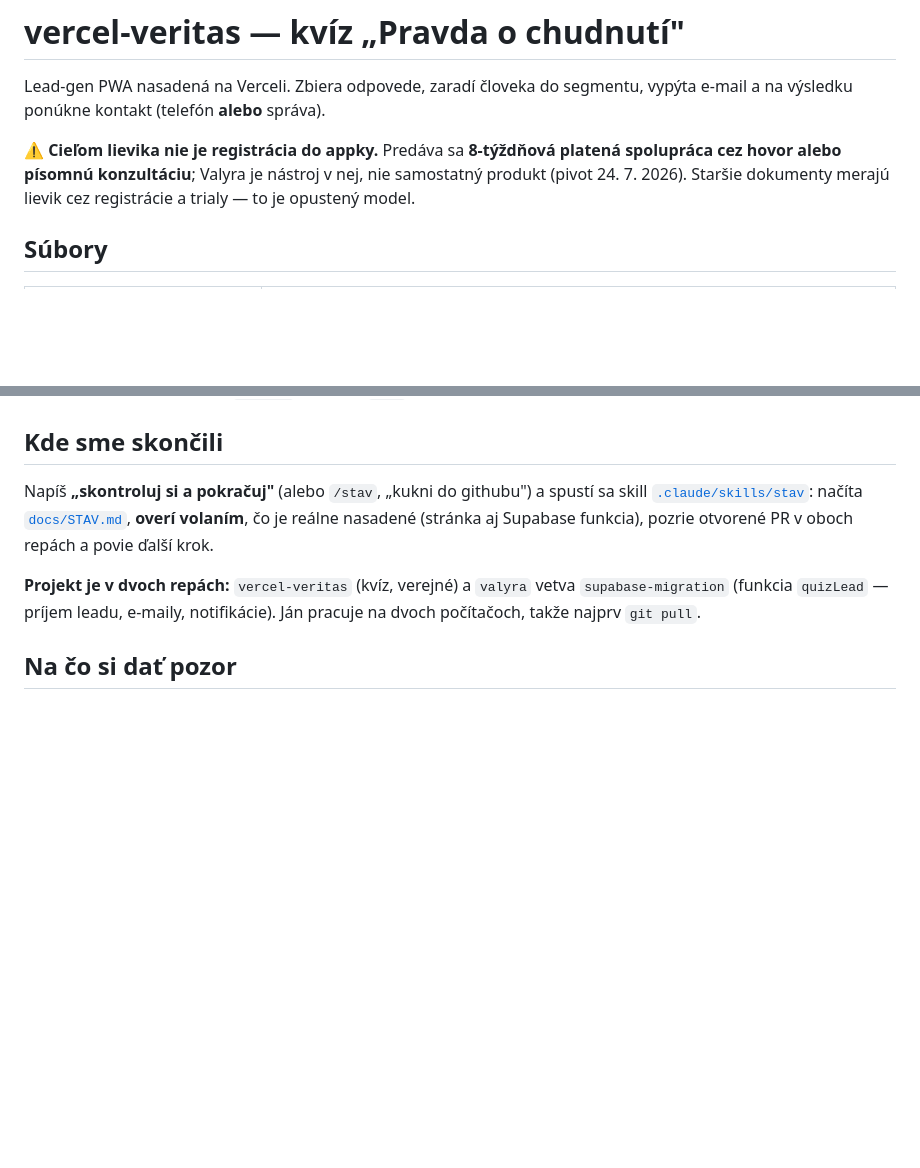
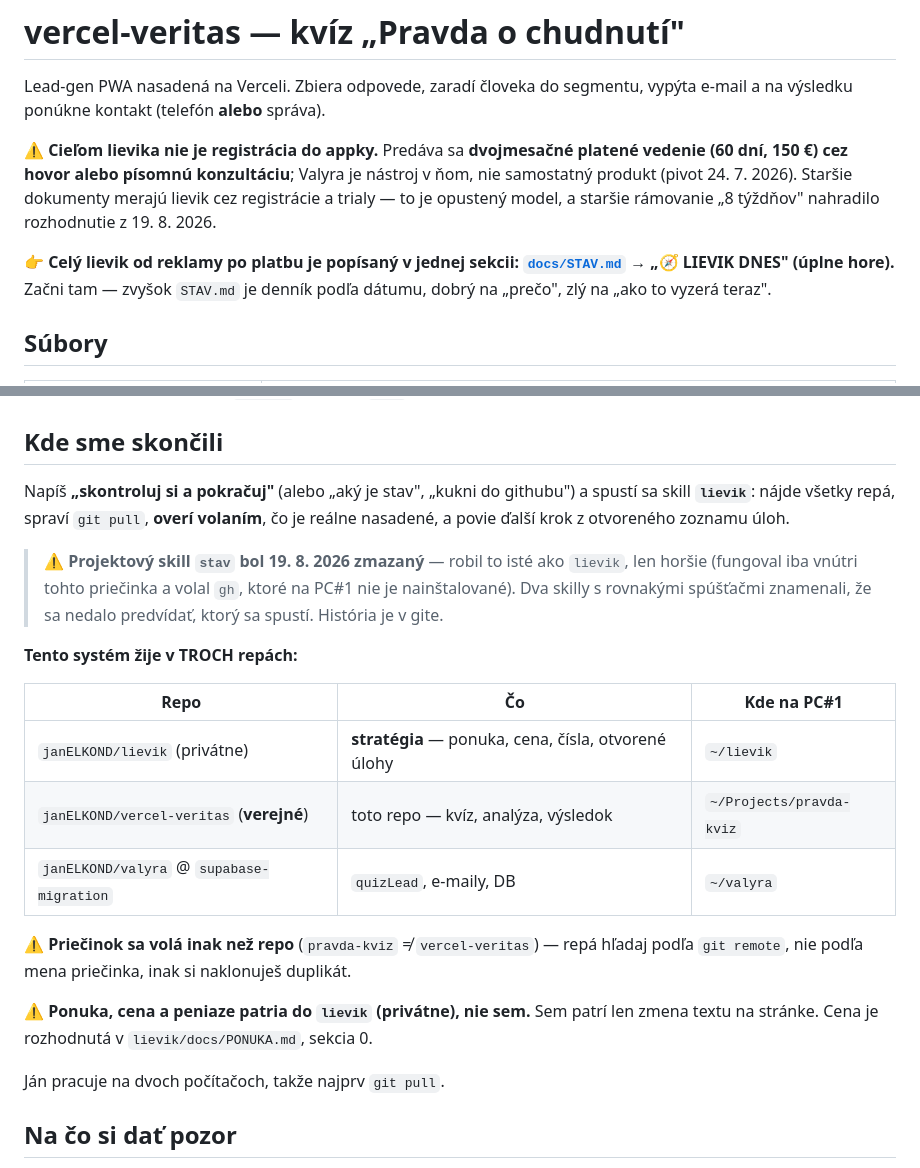
Before and after one commit to janELKOND/vercel-veritas, a Markdown page: CLAUDE.md, 2 parts joined by grey strips. Drawn GitHub-style; blank space fills up the shorter version.

```diff
--- a/CLAUDE.md
+++ b/CLAUDE.md
@@ -3,10 +3,15 @@
 Lead-gen PWA nasadená na Verceli. Zbiera odpovede, zaradí človeka do segmentu,
 vypýta e-mail a na výsledku ponúkne kontakt (telefón **alebo** správa).
 
-⚠️ **Cieľom lievika nie je registrácia do appky.** Predáva sa **8-týždňová platená
-spolupráca cez hovor alebo písomnú konzultáciu**; Valyra je nástroj v nej, nie
-samostatný produkt (pivot 24. 7. 2026). Staršie dokumenty merajú lievik cez
-registrácie a trialy — to je opustený model.
+⚠️ **Cieľom lievika nie je registrácia do appky.** Predáva sa **dvojmesačné platené
+vedenie (60 dní, 150 €) cez hovor alebo písomnú konzultáciu**; Valyra je nástroj v ňom,
+nie samostatný produkt (pivot 24. 7. 2026). Staršie dokumenty merajú lievik cez
+registrácie a trialy — to je opustený model, a staršie rámovanie „8 týždňov" nahradilo
+rozhodnutie z 19. 8. 2026.
+
+👉 **Celý lievik od reklamy po platbu je popísaný v jednej sekcii:
+[`docs/STAV.md`](docs/STAV.md) → „🧭 LIEVIK DNES" (úplne hore).** Začni tam — zvyšok
+`STAV.md` je denník podľa dátumu, dobrý na „prečo", zlý na „ako to vyzerá teraz".
 
 ## Súbory
 
@@ -40,13 +45,29 @@ funkcia beží stará). Príkazy na overenie nasadenia sú v `STAV.md` a v skill
 
 ## Kde sme skončili
 
-Napíš **„skontroluj si a pokračuj"** (alebo `/stav`, „kukni do githubu") a spustí sa
-skill [`.claude/skills/stav`](.claude/skills/stav/SKILL.md): načíta
-[`docs/STAV.md`](docs/STAV.md), **overí volaním**, čo je reálne nasadené (stránka aj
-Supabase funkcia), pozrie otvorené PR v oboch repách a povie ďalší krok.
+Napíš **„skontroluj si a pokračuj"** (alebo „aký je stav", „kukni do githubu")
+a spustí sa skill **`lievik`**: nájde všetky repá, spraví `git pull`, **overí
+volaním**, čo je reálne nasadené, a povie ďalší krok z otvoreného zoznamu úloh.
 
-**Projekt je v dvoch repách:** `vercel-veritas` (kvíz, verejné) a `valyra` vetva
-`supabase-migration` (funkcia `quizLead` — príjem leadu, e-maily, notifikácie).
+> ⚠️ **Projektový skill `stav` bol 19. 8. 2026 zmazaný** — robil to isté ako `lievik`,
+> len horšie (fungoval iba vnútri tohto priečinka a volal `gh`, ktoré na PC#1 nie je
+> nainštalované). Dva skilly s rovnakými spúšťačmi znamenali, že sa nedalo predvídať,
+> ktorý sa spustí. História je v gite.
+
+**Tento systém žije v TROCH repách:**
+
+| Repo | Čo | Kde na PC#1 |
+|---|---|---|
+| `janELKOND/lievik` (privátne) | **stratégia** — ponuka, cena, čísla, otvorené úlohy | `~/lievik` |
+| `janELKOND/vercel-veritas` (**verejné**) | toto repo — kvíz, analýza, výsledok | `~/Projects/pravda-kviz` |
+| `janELKOND/valyra` @ `supabase-migration` | `quizLead`, e-maily, DB | `~/valyra` |
+
+⚠️ **Priečinok sa volá inak než repo** (`pravda-kviz` ≠ `vercel-veritas`) — repá hľadaj
+podľa `git remote`, nie podľa mena priečinka, inak si naklonuješ duplikát.
+
+⚠️ **Ponuka, cena a peniaze patria do `lievik` (privátne), nie sem.** Sem patrí len
+zmena textu na stránke. Cena je rozhodnutá v `lievik/docs/PONUKA.md`, sekcia 0.
+
 Ján pracuje na dvoch počítačoch, takže najprv `git pull`.
 
 ## Na čo si dať pozor
```
Also changed, not shown: docs/STAV.md (+74 -0 lines), 1 other file.
